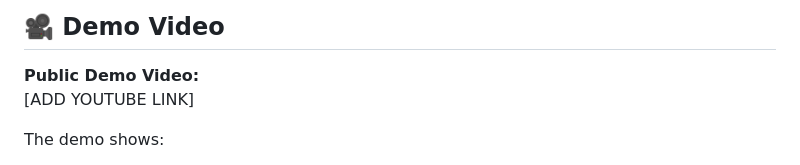
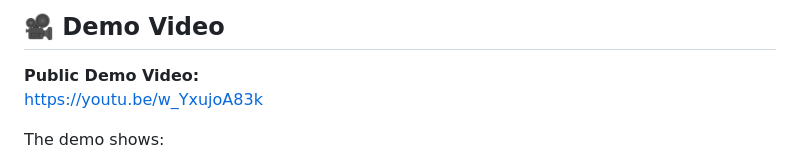
Before and after one commit to helenasubrata/Forge-Hacks, a Markdown page: README.md, the part around the change. Rendered like a GitHub page.

Commit message:
Update README.md with video link

```diff
--- a/README.md
+++ b/README.md
@@ -213,7 +213,7 @@ Receipts can also help users discover relevant sources when they know what they
 ## 🎥 Demo Video
 
 **Public Demo Video:**
-[ADD YOUTUBE LINK]
+https://youtu.be/w_YxujoA83k
 
 The demo shows:
 
```
